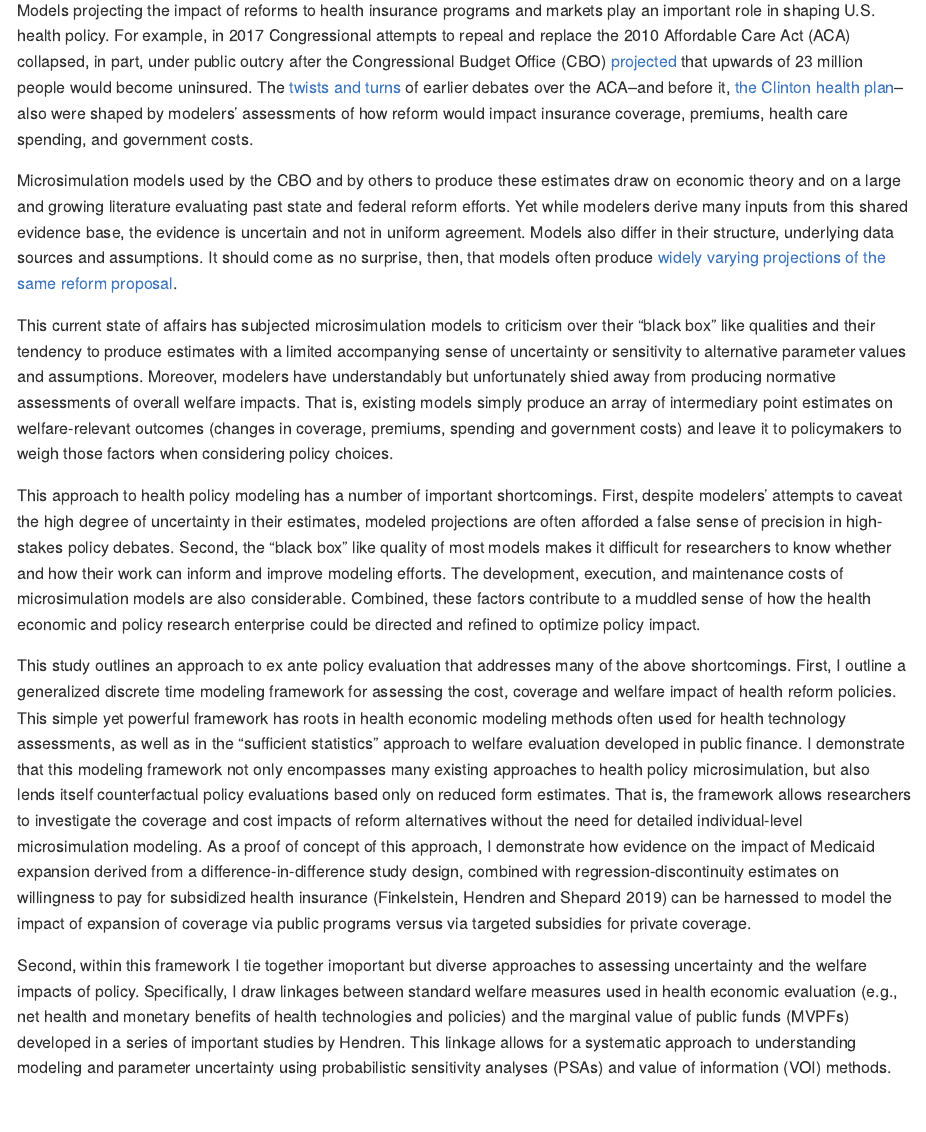
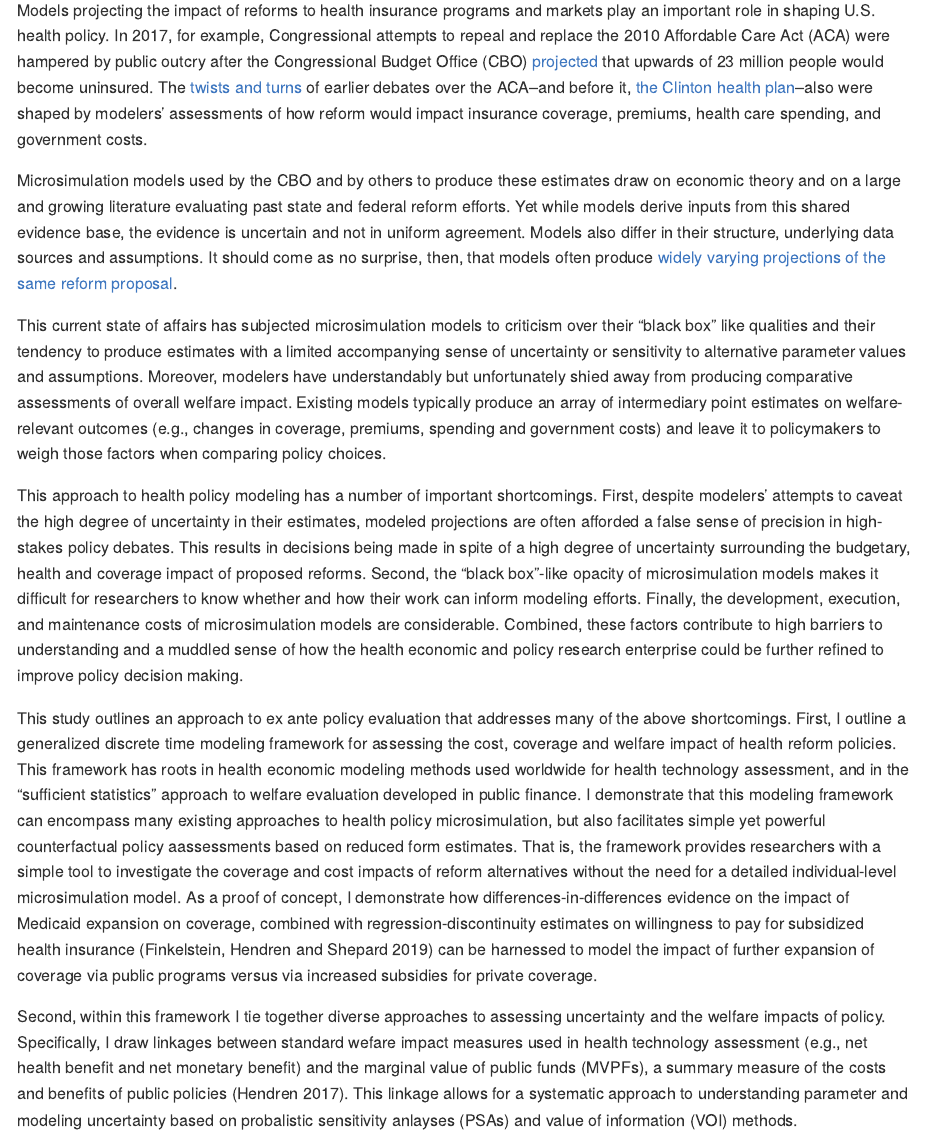
Before and after one commit to graveja0/modeling-health-insurance, an R Markdown document (README.Rmd): the page in a window 1100 px wide, from 290 px down. Rendered offline with R 4.5, knitr and Pandoc, with nearby package versions; both versions are drawn in the output format of the newer one; some code elsewhere in the file could not run offline; common packages that the code uses without loading them are loaded.

Commit message:
changes to README

```diff
--- a/README.Rmd
+++ b/README.Rmd
@@ -1,7 +1,7 @@
 ---
 title: "A Sufficient Statistics Approach to Ex Ante Health Policy Evaluation"
 author: "John A. Graves"
-output: html_document
+output: github_document
 ---
 
 
@@ -30,14 +30,14 @@ insurance_sipp_lut <- c(
 
 # Introduction
 
-Models projecting the impact of reforms to health insurance programs and markets play an important role in shaping U.S. health policy.  For example, in 2017 Congressional attempts to repeal and replace the 2010 Affordable Care Act (ACA) collapsed, in part, under public outcry after the Congressional Budget Office (CBO) [projected](https://www.nytimes.com/2017/05/24/us/politics/cbo-congressional-budget-office-health-care.html) that upwards of 23 million people would become uninsured. The [twists](https://prescriptions.blogs.nytimes.com/2009/10/07/analysis-sees-baucus-bill-meeting-obamas-cost-and-deficit-targets/) [and](https://www.nytimes.com/2009/10/19/us/19iht-letter.html) [turns](https://www.nytimes.com/2009/10/06/health/policy/06health.html) of earlier debates over the ACA--and before it, [the Clinton health plan](figures/01_nyt-clinton-cbo.png)--also were shaped by modelers' assessments of how reform would impact insurance coverage, premiums, health care spending, and government costs.
+Models projecting the impact of reforms to health insurance programs and markets play an important role in shaping U.S. health policy.  In 2017, for example, Congressional attempts to repeal and replace the 2010 Affordable Care Act (ACA) were hampered by public outcry after the Congressional Budget Office (CBO) [projected](https://www.nytimes.com/2017/05/24/us/politics/cbo-congressional-budget-office-health-care.html) that upwards of 23 million people would become uninsured. The [twists](https://prescriptions.blogs.nytimes.com/2009/10/07/analysis-sees-baucus-bill-meeting-obamas-cost-and-deficit-targets/) [and](https://www.nytimes.com/2009/10/19/us/19iht-letter.html) [turns](https://www.nytimes.com/2009/10/06/health/policy/06health.html) of earlier debates over the ACA--and before it, [the Clinton health plan](figures/01_nyt-clinton-cbo.png)--also were shaped by modelers' assessments of how reform would impact insurance coverage, premiums, health care spending, and government costs.
 
-Microsimulation models used by the CBO and by others to produce these estimates draw on economic theory and on a large and growing literature evaluating past state and federal reform efforts. Yet while modelers derive many inputs from this shared evidence base, the evidence is uncertain and not in uniform agreement. Models also differ in their structure, underlying data sources and assumptions. It should come as no surprise, then, that models often produce [widely varying projections of the same reform proposal](https://www.nytimes.com/interactive/2019/04/10/upshot/medicare-for-all-bernie-sanders-cost-estimates.html).
+Microsimulation models used by the CBO and by others to produce these estimates draw on economic theory and on a large and growing literature evaluating past state and federal reform efforts. Yet while models derive  inputs from this shared evidence base, the evidence is uncertain and not in uniform agreement. Models also differ in their structure, underlying data sources and assumptions. It should come as no surprise, then, that models often produce [widely varying projections of the same reform proposal](https://www.nytimes.com/interactive/2019/04/10/upshot/medicare-for-all-bernie-sanders-cost-estimates.html).
 
-This current state of affairs has subjected microsimulation models to criticism over their "black box" like qualities and their tendency to produce estimates with a limited accompanying sense of uncertainty or sensitivity to alternative parameter values and assumptions. Moreover, modelers have understandably but unfortunately shied away from producing normative assessments of overall welfare impacts. That is, existing models simply produce an array of intermediary point estimates on welfare-relevant outcomes (changes in coverage, premiums, spending and government costs) and leave it to policymakers to weigh those factors when considering policy choices.
+This current state of affairs has subjected microsimulation models to criticism over their "black box" like qualities and their tendency to produce estimates with a limited accompanying sense of uncertainty or sensitivity to alternative parameter values and assumptions. Moreover, modelers have understandably but unfortunately shied away from producing comparative assessments of overall welfare impact. Existing models typically produce an array of intermediary point estimates on welfare-relevant outcomes (e.g., changes in coverage, premiums, spending and government costs) and leave it to policymakers to weigh those factors when comparing policy choices.
 
-This approach to health policy modeling has a number of important shortcomings. First, despite modelers' attempts to caveat the high degree of uncertainty in their estimates, modeled projections are often afforded a false sense of precision in high-stakes policy debates. Second, the "black box" like quality of most models makes it difficult for researchers  to know whether and how their work can inform and improve modeling efforts. The development, execution, and maintenance costs of microsimulation models are also considerable. Combined, these factors  contribute to a muddled sense of how the health economic and policy research enterprise could be directed and refined to optimize policy impact.
+This approach to health policy modeling has a number of important shortcomings. First, despite modelers' attempts to caveat the high degree of uncertainty in their estimates, modeled projections are often afforded a false sense of precision in high-stakes policy debates. This results in decisions being made in spite of a high degree of uncertainty surrounding the budgetary, health and coverage impact of proposed reforms. Second, the "black box"-like opacity of microsimulation models makes it difficult for researchers to know whether and how their work can inform  modeling efforts. Finally, the development, execution, and maintenance costs of microsimulation models are  considerable. Combined, these factors contribute to high barriers to understanding and a muddled sense of how the health economic and policy research enterprise could be further refined to improve policy decision making.
 
-This study outlines an approach to ex ante policy evaluation that addresses many of the above shortcomings. First, I outline a generalized discrete time modeling framework for assessing the cost, coverage and welfare impact of health reform policies. This simple yet powerful framework has roots in health economic modeling methods often used for health technology assessments, as well as in the "sufficient statistics" approach to welfare evaluation developed in public finance. I demonstrate that this modeling framework not only encompasses many existing approaches to health policy microsimulation, but also lends itself counterfactual policy evaluations based only on reduced form estimates. That is, the framework allows researchers to investigate the coverage and cost impacts of  reform alternatives without the need for detailed individual-level microsimulation modeling.  As a proof of concept of this approach, I demonstrate how evidence on the impact of Medicaid expansion derived from a difference-in-difference study design, combined with regression-discontinuity estimates on willingness to pay for subsidized health insurance (Finkelstein, Hendren and Shepard 2019) can be harnessed to model the impact of expansion of coverage via public programs versus via targeted subsidies for private coverage.
+This study outlines an approach to ex ante policy evaluation that addresses many of the above shortcomings. First, I outline a generalized discrete time modeling framework for assessing the cost, coverage and welfare impact of health reform policies. This framework has roots in health economic modeling methods used worldwide for health technology assessment, and in the "sufficient statistics" approach to welfare evaluation developed in public finance. I demonstrate that this modeling framework can encompass many existing approaches to health policy microsimulation, but also facilitates simple yet powerful counterfactual policy aassessments based on reduced form estimates. That is, the framework provides researchers with a simple tool to investigate the coverage and cost impacts of  reform alternatives without the need for a detailed individual-level microsimulation model.  As a proof of concept, I demonstrate how differences-in-differences evidence on the impact of Medicaid expansion on coverage, combined with regression-discontinuity estimates on willingness to pay for subsidized health insurance (Finkelstein, Hendren and Shepard 2019) can be harnessed to model the impact of further expansion of coverage via public programs versus via increased subsidies for private coverage.
 
-Second, within this framework I tie together imoportant but diverse approaches to assessing uncertainty and the welfare impacts of policy. Specifically, I draw linkages between standard welfare measures used in health economic evaluation (e.g., net health and monetary benefits of health technologies and policies) and the marginal value of public funds (MVPFs) developed in a series of important studies by Hendren. This linkage allows for a systematic approach to understanding modeling and parameter uncertainty using probabilistic sensitivity analyses (PSAs) and value of information (VOI) methods.
+Second, within this framework I tie together diverse approaches to assessing uncertainty and the welfare impacts of policy. Specifically, I draw linkages between standard wefare impact measures used in health technology assessment (e.g., net health benefit and net monetary benefit) and the marginal value of public funds (MVPFs), a summary measure of the costs and benefits of public policies  (Hendren 2017). This linkage allows for a systematic approach to understanding parameter and modeling uncertainty based on probalistic sensitivity anlayses (PSAs) and value of information (VOI) methods.
```
Also changed, not shown: README.html (deleted), README.md, README.pdf, README.Rmd (13 more changed lines), 1 other file.
